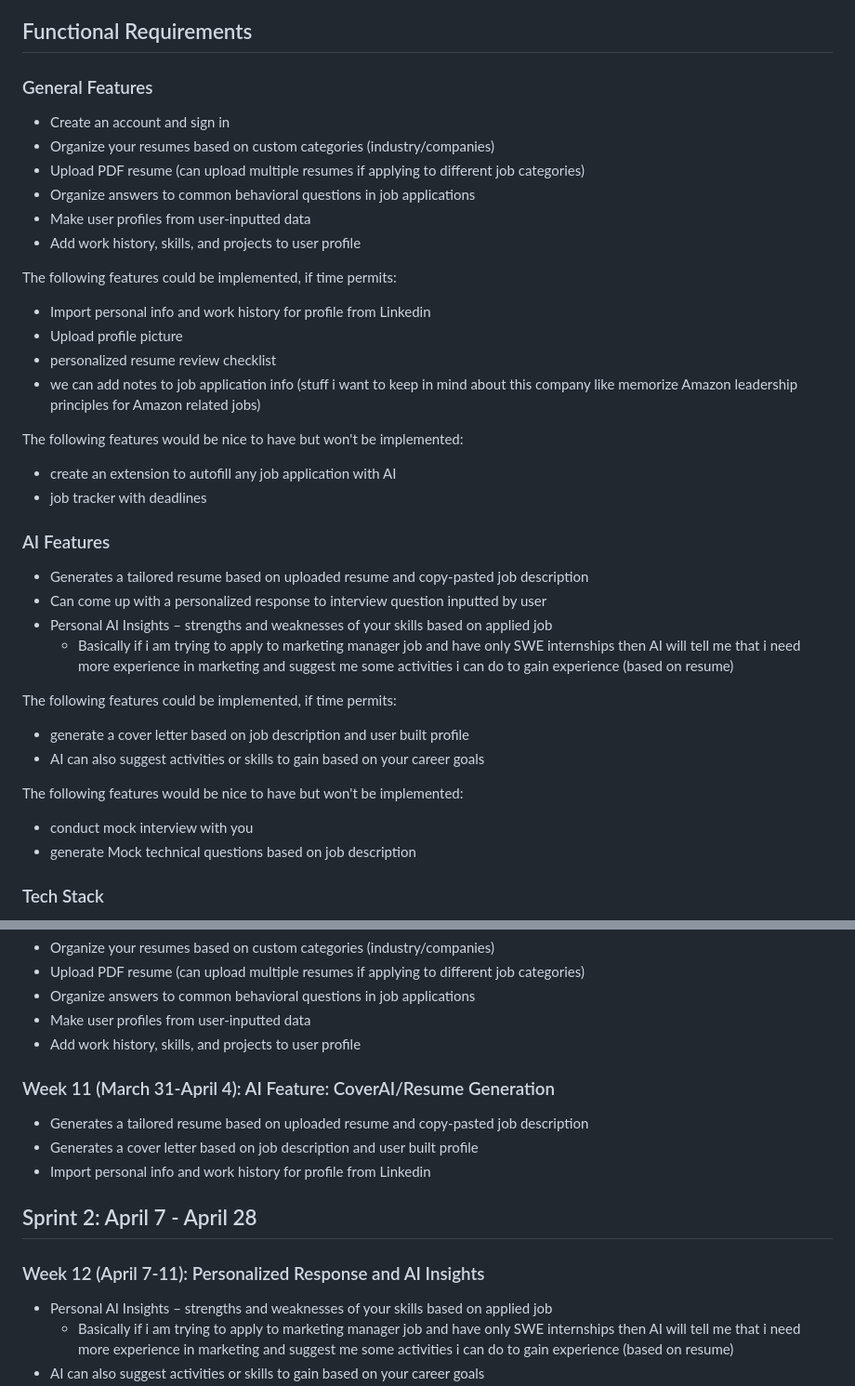
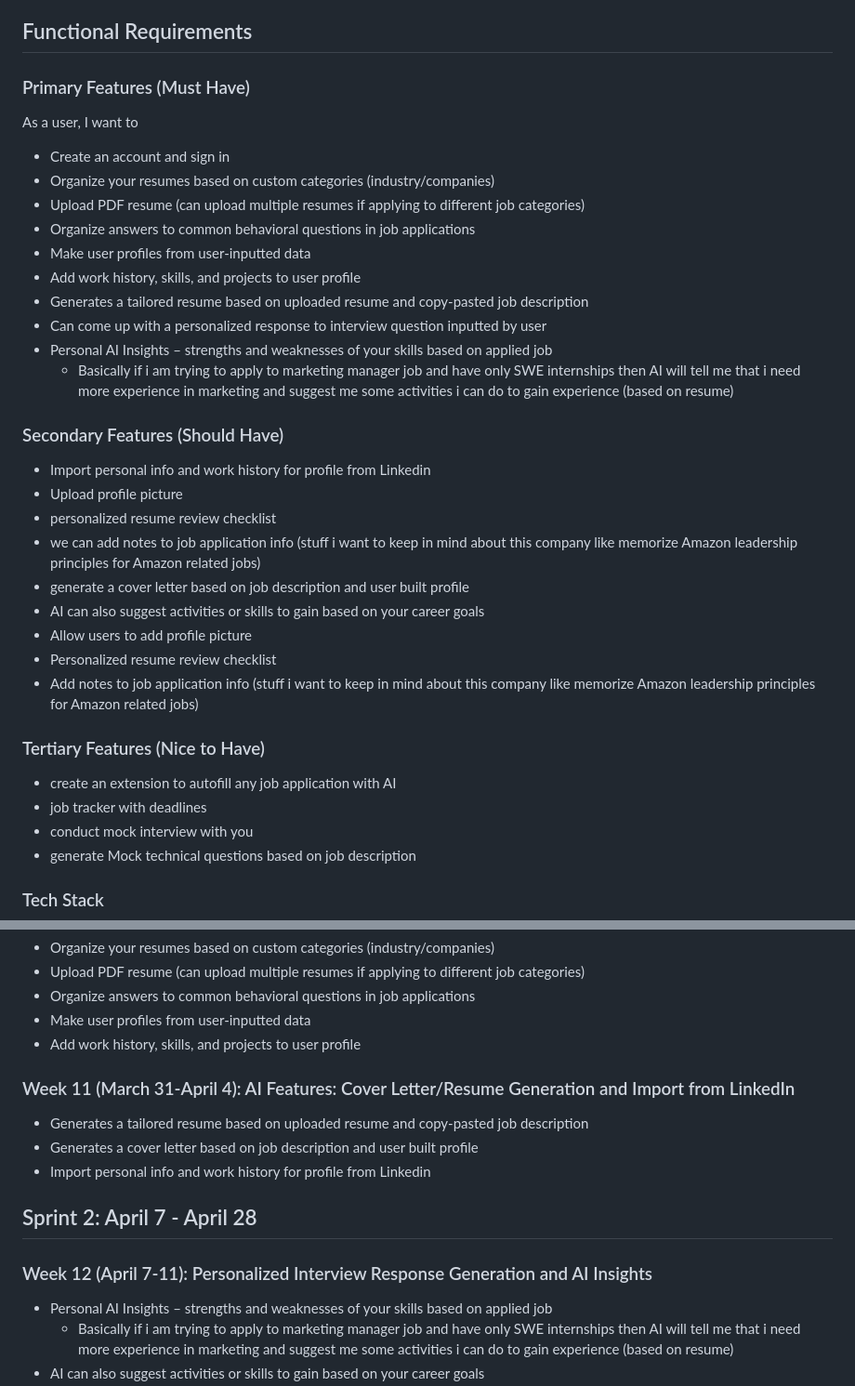
Before and after one commit to cs264sp25-homework/team-02, a Markdown page: PROPOSAL.md, 2 parts joined by grey strips. Shown: that part at 93% size. Drawn GitHub-style.

```diff
--- a/PROPOSAL.md
+++ b/PROPOSAL.md
@@ -4,7 +4,9 @@ We are building a personal profile and resume management platform that allows us
 
 ## Functional Requirements
 
-### General Features
+### Primary Features (Must Have)
+
+As a user, I want to
 
 - Create an account and sign in
 - Organize your resumes based on custom categories (industry/companies)
@@ -12,33 +14,27 @@ We are building a personal profile and resume management platform that allows us
 - Organize answers to common behavioral questions in job applications
 - Make user profiles from user-inputted data
 - Add work history, skills, and projects to user profile
+- Generates a tailored resume based on uploaded resume and copy-pasted job description
+- Can come up with a personalized response to interview question inputted by user
+- Personal AI Insights – strengths and weaknesses of your skills based on applied job
+  - Basically if i am trying to apply to marketing manager job and have only SWE internships then AI will tell me that i need more experience in marketing and suggest me some activities i can do to gain experience (based on resume)
 
-The following features could be implemented, if time permits:
+### Secondary Features (Should Have)
 
 - Import personal info and work history for profile from Linkedin
 - Upload profile picture
 - personalized resume review checklist
 - we can add notes to job application info (stuff i want to keep in mind about this company like memorize Amazon leadership principles for Amazon related jobs)
+- generate a cover letter based on job description and user built profile
+- AI can also suggest activities or skills to gain based on your career goals
+- Allow users to add profile picture
+- Personalized resume review checklist
+- Add notes to job application info (stuff i want to keep in mind about this company like memorize Amazon leadership principles for Amazon related jobs)
 
-The following features would be nice to have but won't be implemented:
+### Tertiary Features (Nice to Have)
 
 - create an extension to autofill any job application with AI
 - job tracker with deadlines
-
-### AI Features
-
-- Generates a tailored resume based on uploaded resume and copy-pasted job description
-- Can come up with a personalized response to interview question inputted by user
-- Personal AI Insights – strengths and weaknesses of your skills based on applied job
-  - Basically if i am trying to apply to marketing manager job and have only SWE internships then AI will tell me that i need more experience in marketing and suggest me some activities i can do to gain experience (based on resume)
-
-The following features could be implemented, if time permits:
-
-- generate a cover letter based on job description and user built profile
-- AI can also suggest activities or skills to gain based on your career goals
-
-The following features would be nice to have but won't be implemented:
-
 - conduct mock interview with you
 - generate Mock technical questions based on job description
 
@@ -104,7 +99,7 @@ Week 8 (March 10-14): Project Setup & Authentication
 - Make user profiles from user-inputted data
 - Add work history, skills, and projects to user profile
 
-### Week 11 (March 31-April 4): AI Feature: CoverAI/Resume Generation
+### Week 11 (March 31-April 4): AI Features: Cover Letter/Resume Generation and Import from LinkedIn
 
 - Generates a tailored resume based on uploaded resume and copy-pasted job description
 - Generates a cover letter based on job description and user built profile
@@ -112,7 +107,7 @@ Week 8 (March 10-14): Project Setup & Authentication
 
 ## Sprint 2: April 7 - April 28
 
-### Week 12 (April 7-11): Personalized Response and AI Insights
+### Week 12 (April 7-11): Personalized Interview Response Generation and AI Insights
 
 - Personal AI Insights – strengths and weaknesses of your skills based on applied job
   - Basically if i am trying to apply to marketing manager job and have only SWE internships then AI will tell me that i need more experience in marketing and suggest me some activities i can do to gain experience (based on resume)
```
Also changed, not shown: other parts of PROPOSAL.md (+32 -5 lines).
